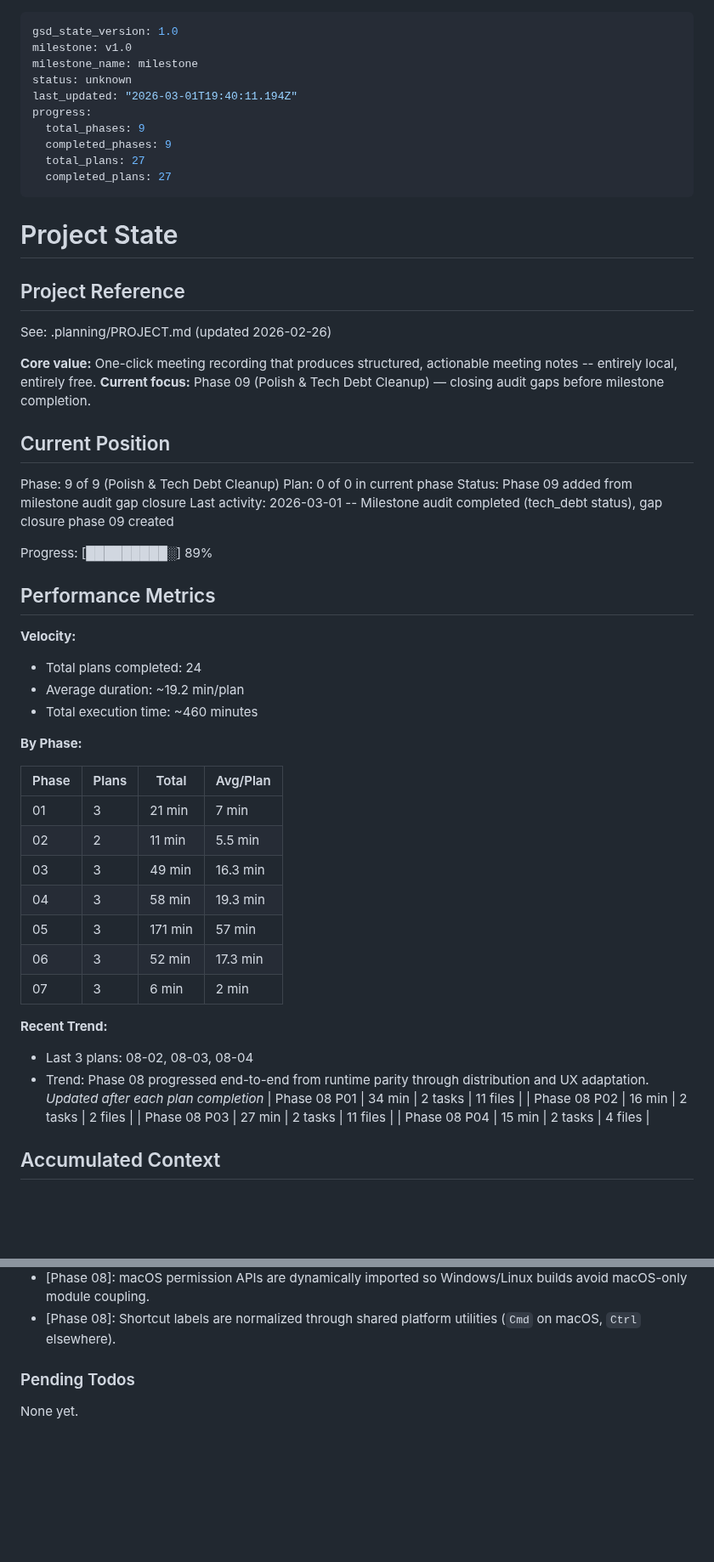
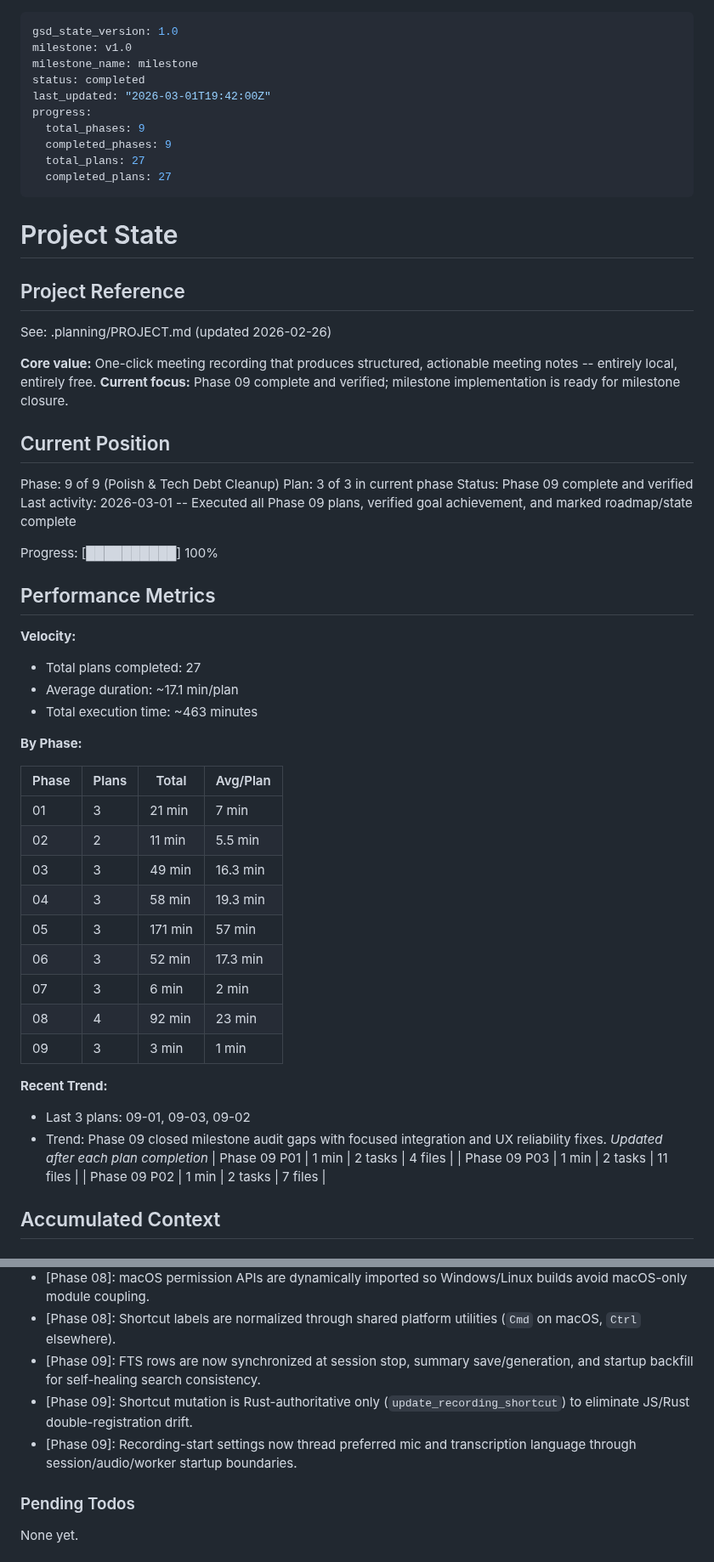
Before and after one commit to farce1/opennotes, a Markdown page: .planning/STATE.md, 2 parts joined by grey strips. Shown at 85% size. GitHub-like rendering; blank space fills up the shorter version.

Commit message:
docs(phase-09): align roadmap and state completion details
- mark all phase 09 plans complete in roadmap

- refresh state metrics and focus to 9/9 complete

```diff
--- a/.planning/STATE.md
+++ b/.planning/STATE.md
@@ -2,8 +2,8 @@
 gsd_state_version: 1.0
 milestone: v1.0
 milestone_name: milestone
-status: unknown
-last_updated: "2026-03-01T19:40:11.194Z"
+status: completed
+last_updated: "2026-03-01T19:42:00Z"
 progress:
   total_phases: 9
   completed_phases: 9
@@ -18,23 +18,23 @@ progress:
 See: .planning/PROJECT.md (updated 2026-02-26)
 
 **Core value:** One-click meeting recording that produces structured, actionable meeting notes -- entirely local, entirely free.
-**Current focus:** Phase 09 (Polish & Tech Debt Cleanup) — closing audit gaps before milestone completion.
+**Current focus:** Phase 09 complete and verified; milestone implementation is ready for milestone closure.
 
 ## Current Position
 
 Phase: 9 of 9 (Polish & Tech Debt Cleanup)
-Plan: 0 of 0 in current phase
-Status: Phase 09 added from milestone audit gap closure
-Last activity: 2026-03-01 -- Milestone audit completed (tech_debt status), gap closure phase 09 created
+Plan: 3 of 3 in current phase
+Status: Phase 09 complete and verified
+Last activity: 2026-03-01 -- Executed all Phase 09 plans, verified goal achievement, and marked roadmap/state complete
 
-Progress: [█████████░] 89%
+Progress: [██████████] 100%
 
 ## Performance Metrics
 
 **Velocity:**
-- Total plans completed: 24
-- Average duration: ~19.2 min/plan
-- Total execution time: ~460 minutes
+- Total plans completed: 27
+- Average duration: ~17.1 min/plan
+- Total execution time: ~463 minutes
 
 **By Phase:**
 
@@ -47,15 +47,16 @@ Progress: [█████████░] 89%
 | 05 | 3 | 171 min | 57 min |
 | 06 | 3 | 52 min | 17.3 min |
 | 07 | 3 | 6 min | 2 min |
+| 08 | 4 | 92 min | 23 min |
+| 09 | 3 | 3 min | 1 min |
 
 **Recent Trend:**
-- Last 3 plans: 08-02, 08-03, 08-04
-- Trend: Phase 08 progressed end-to-end from runtime parity through distribution and UX adaptation.
+- Last 3 plans: 09-01, 09-03, 09-02
+- Trend: Phase 09 closed milestone audit gaps with focused integration and UX reliability fixes.
 *Updated after each plan completion*
-| Phase 08 P01 | 34 min | 2 tasks | 11 files |
-| Phase 08 P02 | 16 min | 2 tasks | 2 files |
-| Phase 08 P03 | 27 min | 2 tasks | 11 files |
-| Phase 08 P04 | 15 min | 2 tasks | 4 files |
+| Phase 09 P01 | 1 min | 2 tasks | 4 files |
+| Phase 09 P03 | 1 min | 2 tasks | 11 files |
+| Phase 09 P02 | 1 min | 2 tasks | 7 files |
 
 ## Accumulated Context
 
@@ -94,6 +95,9 @@ Recent decisions affecting current work:
 - [Phase 08]: Release automation runs on version tags with signed artifacts and updater metadata generation.
 - [Phase 08]: macOS permission APIs are dynamically imported so Windows/Linux builds avoid macOS-only module coupling.
 - [Phase 08]: Shortcut labels are normalized through shared platform utilities (`Cmd` on macOS, `Ctrl` elsewhere).
+- [Phase 09]: FTS rows are now synchronized at session stop, summary save/generation, and startup backfill for self-healing search consistency.
+- [Phase 09]: Shortcut mutation is Rust-authoritative only (`update_recording_shortcut`) to eliminate JS/Rust double-registration drift.
+- [Phase 09]: Recording-start settings now thread preferred mic and transcription language through session/audio/worker startup boundaries.
 
 ### Pending Todos
 
```
Also changed, not shown: other parts of .planning/STATE.md (+1 -1 lines), .planning/ROADMAP.md (+4 -4 lines).
